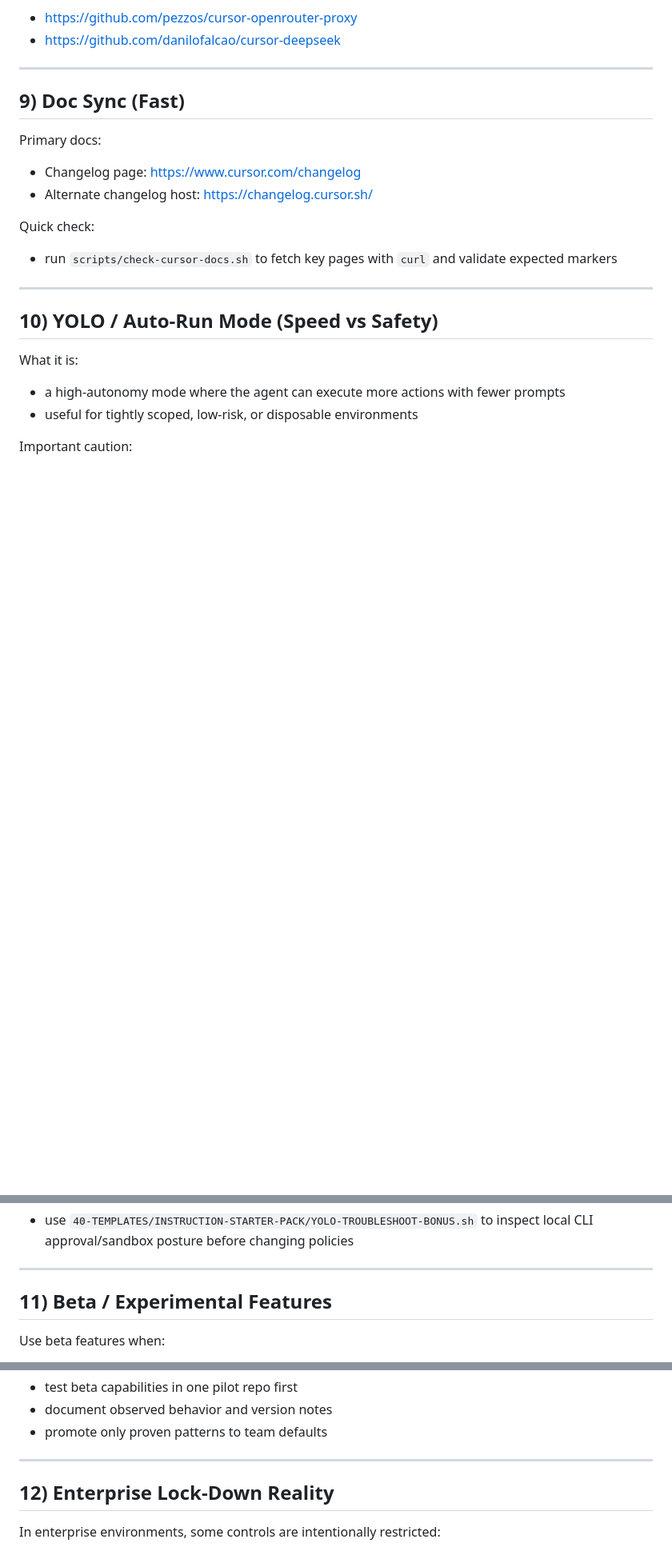
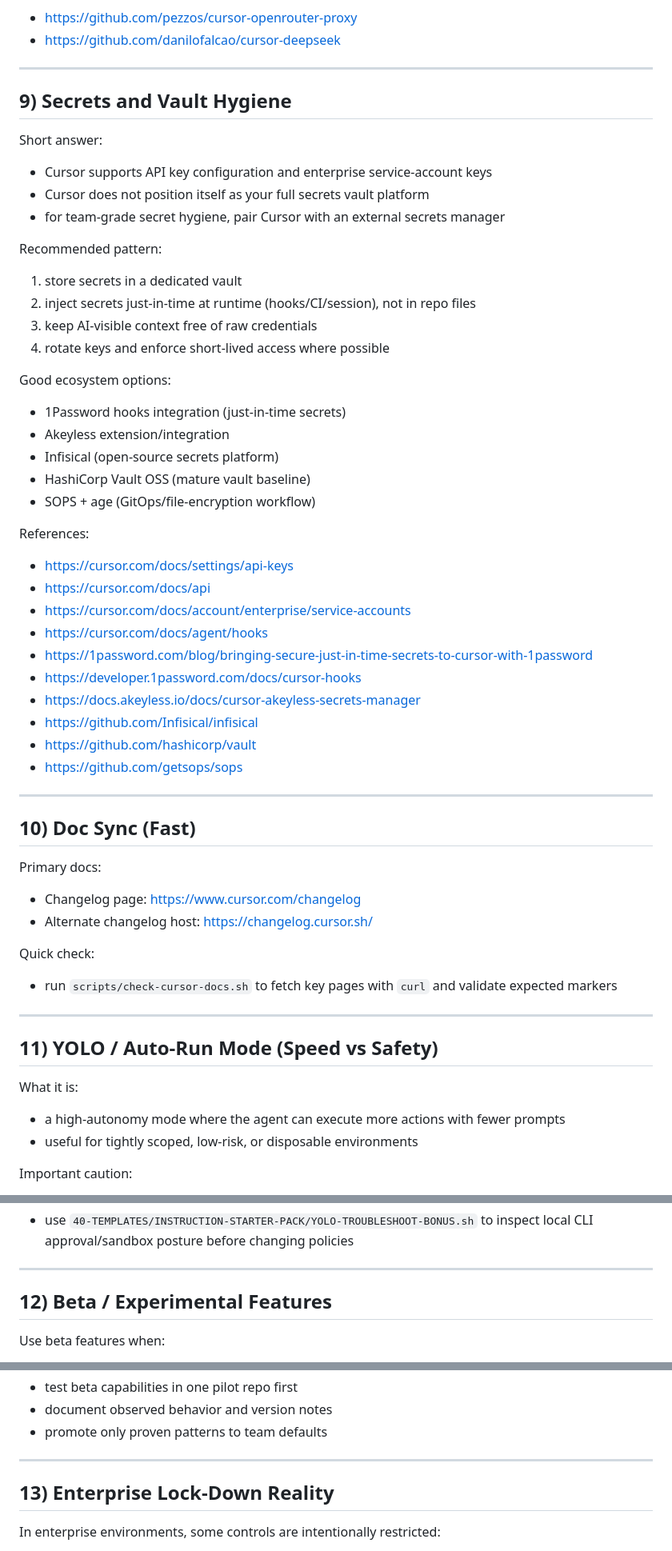
Before and after one commit to Evoke4350/cursor-onboarding-kit, a Markdown page: 77-CURSOR-AGENT-CLI-WEB-BOT-ENTERPRISE-ADVANCED.md, 3 parts joined by grey strips. Shown at 80% size. GitHub-like rendering; blank space fills up the shorter version.

```diff
--- a/77-CURSOR-AGENT-CLI-WEB-BOT-ENTERPRISE-ADVANCED.md
+++ b/77-CURSOR-AGENT-CLI-WEB-BOT-ENTERPRISE-ADVANCED.md
@@ -183,7 +183,45 @@ Community examples (unofficial):
 
 ---
 
-## 9) Doc Sync (Fast)
+## 9) Secrets and Vault Hygiene
+
+Short answer:
+
+- Cursor supports API key configuration and enterprise service-account keys
+- Cursor does not position itself as your full secrets vault platform
+- for team-grade secret hygiene, pair Cursor with an external secrets manager
+
+Recommended pattern:
+
+1. store secrets in a dedicated vault
+2. inject secrets just-in-time at runtime (hooks/CI/session), not in repo files
+3. keep AI-visible context free of raw credentials
+4. rotate keys and enforce short-lived access where possible
+
+Good ecosystem options:
+
+- 1Password hooks integration (just-in-time secrets)
+- Akeyless extension/integration
+- Infisical (open-source secrets platform)
+- HashiCorp Vault OSS (mature vault baseline)
+- SOPS + age (GitOps/file-encryption workflow)
+
+References:
+
+- https://cursor.com/docs/settings/api-keys
+- https://cursor.com/docs/api
+- https://cursor.com/docs/account/enterprise/service-accounts
+- https://cursor.com/docs/agent/hooks
+- https://1password.com/blog/bringing-secure-just-in-time-secrets-to-cursor-with-1password
+- https://developer.1password.com/docs/cursor-hooks
+- https://docs.akeyless.io/docs/cursor-akeyless-secrets-manager
+- https://github.com/Infisical/infisical
+- https://github.com/hashicorp/vault
+- https://github.com/getsops/sops
+
+---
+
+## 10) Doc Sync (Fast)
 
 Primary docs:
 
@@ -196,7 +234,7 @@ Quick check:
 
 ---
 
-## 10) YOLO / Auto-Run Mode (Speed vs Safety)
+## 11) YOLO / Auto-Run Mode (Speed vs Safety)
 
 What it is:
 
@@ -232,7 +270,7 @@ Troubleshooting bonus:
 
 ---
 
-## 11) Beta / Experimental Features
+## 12) Beta / Experimental Features
 
 Use beta features when:
 
@@ -254,7 +292,7 @@ Suggested practice:
 
 ---
 
-## 12) Enterprise Lock-Down Reality
+## 13) Enterprise Lock-Down Reality
 
 In enterprise environments, some controls are intentionally restricted:
 
```
Also changed, not shown: other parts of 77-CURSOR-AGENT-CLI-WEB-BOT-ENTERPRISE-ADVANCED.md (+12 -12 lines), 95-READING-LIST.md (+15 -0 lines).
